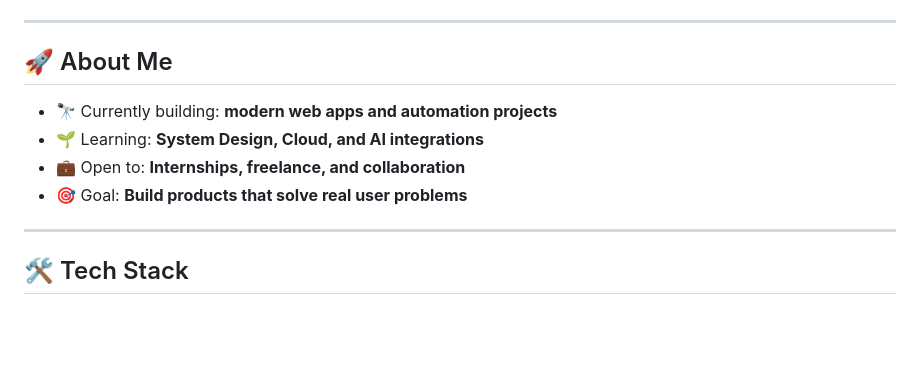
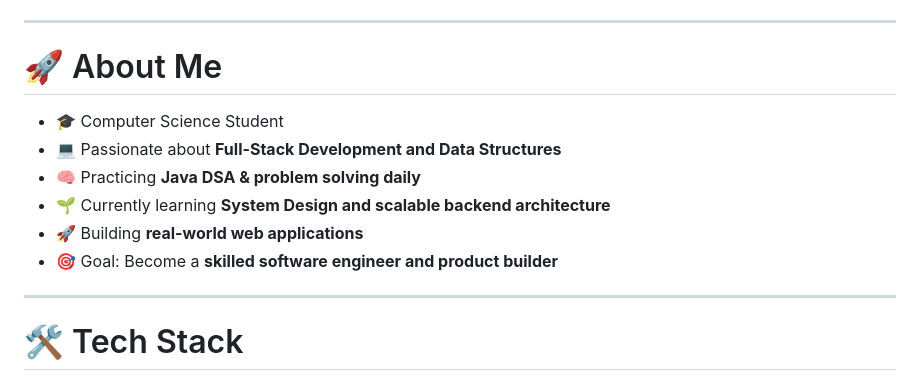
Before and after one commit to Surane123/Surane123, a Markdown page: README.md, the part around one of its changes. Drawn GitHub-style; blank space fills up the shorter version.

```diff
--- a/README.md
+++ b/README.md
@@ -28,14 +25,16 @@
 
 ---
 
-## 🚀 About Me
+# 🚀 About Me
 
-- 🔭 Currently building: **modern web apps and automation projects**
-- 🌱 Learning: **System Design, Cloud, and AI integrations**
-- 💼 Open to: **Internships, freelance, and collaboration**
-- 🎯 Goal: **Build products that solve real user problems**
+- 🎓 Computer Science Student
+- 💻 Passionate about **Full-Stack Development and Data Structures**
+- 🧠 Practicing **Java DSA & problem solving daily**
+- 🌱 Currently learning **System Design and scalable backend architecture**
+- 🚀 Building **real-world web applications**
+- 🎯 Goal: Become a **skilled software engineer and product builder**
 
 ---
 
-## 🛠️ Tech Stack
+# 🛠️ Tech Stack
 
```
Also changed, not shown: other parts of README.md (+60 -34 lines).
